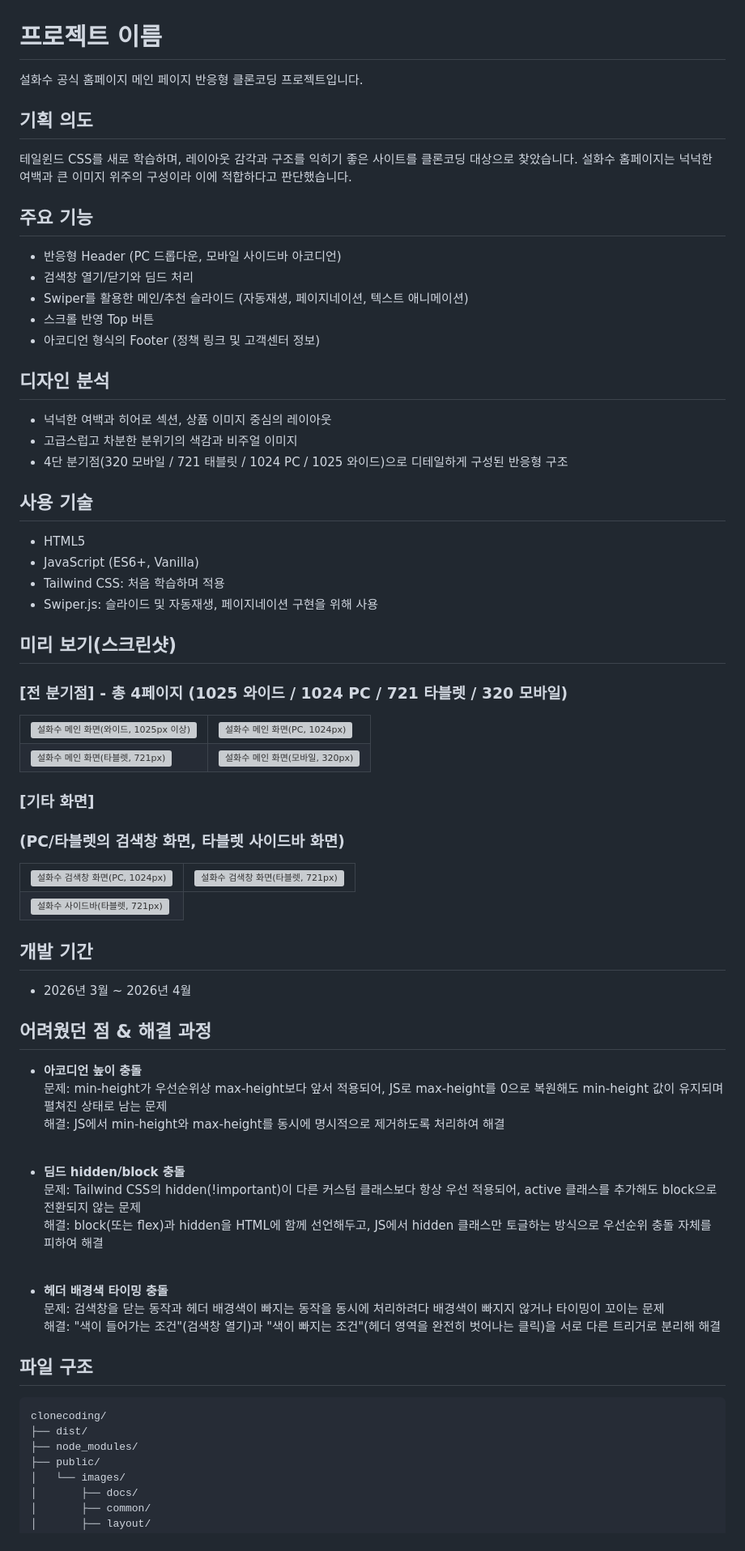
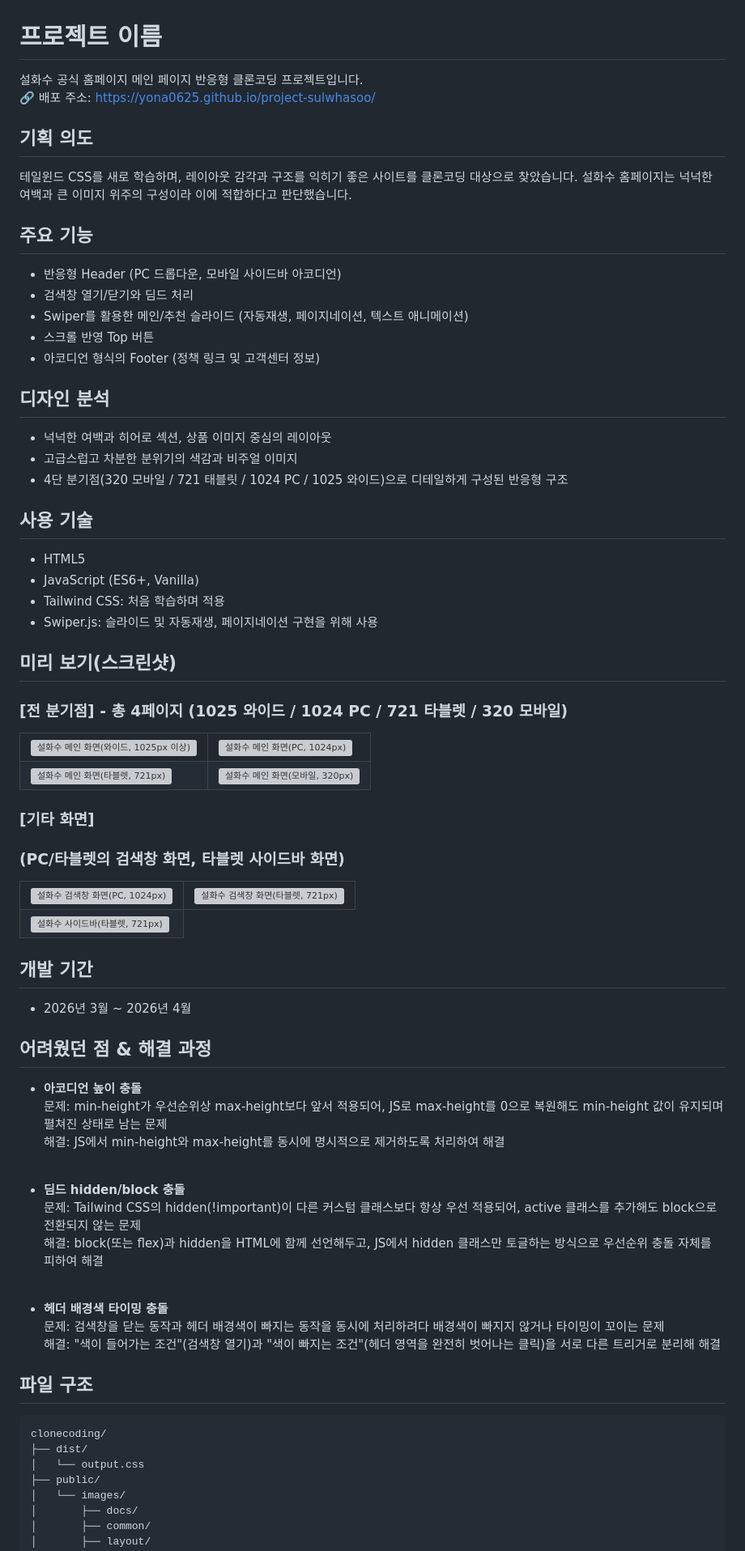
Before and after one commit to yona0625/project-sulwhasoo, a Markdown page: README.md, the part around one of its changes. Shown at 81% size. GitHub-like rendering; grey boxes are pictures that could not be loaded.

````diff
--- a/README.md
+++ b/README.md
@@ -1,10 +1,14 @@
 # 프로젝트 이름
-설화수 공식 홈페이지 메인 페이지 반응형 클론코딩 프로젝트입니다.
+
+설화수 공식 홈페이지 메인 페이지 반응형 클론코딩 프로젝트입니다. <br>
+🔗 배포 주소: https://yona0625.github.io/project-sulwhasoo/
 
 ## 기획 의도
+
 테일윈드 CSS를 새로 학습하며, 레이아웃 감각과 구조를 익히기 좋은 사이트를 클론코딩 대상으로 찾았습니다. 설화수 홈페이지는 넉넉한 여백과 큰 이미지 위주의 구성이라 이에 적합하다고 판단했습니다.
 
 ## 주요 기능
+
 - 반응형 Header (PC 드롭다운, 모바일 사이드바 아코디언)
 - 검색창 열기/닫기와 딤드 처리
 - Swiper를 활용한 메인/추천 슬라이드 (자동재생, 페이지네이션, 텍스트 애니메이션)
@@ -12,18 +16,22 @@
 - 아코디언 형식의 Footer (정책 링크 및 고객센터 정보)
 
 ## 디자인 분석
+
 - 넉넉한 여백과 히어로 섹션, 상품 이미지 중심의 레이아웃
 - 고급스럽고 차분한 분위기의 색감과 비주얼 이미지
 - 4단 분기점(320 모바일 / 721 태블릿 / 1024 PC / 1025 와이드)으로 디테일하게 구성된 반응형 구조
 
 ## 사용 기술
+
 - HTML5
 - JavaScript (ES6+, Vanilla)
 - Tailwind CSS: 처음 학습하며 적용
 - Swiper.js: 슬라이드 및 자동재생, 페이지네이션 구현을 위해 사용
 
 ## 미리 보기(스크린샷)
+
 ### [전 분기점] - 총 4페이지 (1025 와이드 / 1024 PC / 721 타블렛 / 320 모바일) <br>
+
 <table>
 <tr>
     <td valign="top"><img src="./public/images/docs/screenshot_main-wide1025.jpg" width="100%" alt="설화수 메인 화면(와이드, 1025px 이상)"></td>
@@ -36,7 +44,9 @@
 </table>
 
 ### [기타 화면] <br>
+
 ### (PC/타블렛의 검색창 화면, 타블렛 사이드바 화면)
+
 <table>
   <tr>
     <td valign="top"><img src="./public/images/docs/screenshot_search-pc1024.jpg" width="100%" alt="설화수 검색창 화면(PC, 1024px)"></td>
@@ -48,29 +58,31 @@
 </table>
 
 ## 개발 기간
+
 - 2026년 3월 ~ 2026년 4월
 
 ## 어려웠던 점 & 해결 과정
+
 - **아코디언 높이 충돌** <br>
-문제: min-height가 우선순위상 max-height보다 앞서 적용되어, JS로 max-height를 0으로 복원해도 min-height 값이 유지되며 펼쳐진 상태로 남는 문제 <br>
-해결: JS에서 min-height와 max-height를 동시에 명시적으로 제거하도록 처리하여 해결
-<br><br>
+  문제: min-height가 우선순위상 max-height보다 앞서 적용되어, JS로 max-height를 0으로 복원해도 min-height 값이 유지되며 펼쳐진 상태로 남는 문제 <br>
+  해결: JS에서 min-height와 max-height를 동시에 명시적으로 제거하도록 처리하여 해결
+  <br><br>
 
 - **딤드 hidden/block 충돌** <br>
-문제: Tailwind CSS의 hidden(!important)이 다른 커스텀 클래스보다 항상 우선 적용되어, active 클래스를 추가해도 block으로 전환되지 않는 문제 <br>
-해결: block(또는 flex)과 hidden을 HTML에 함께 선언해두고, JS에서 hidden 클래스만 토글하는 방식으로 우선순위 충돌 자체를 피하여 해결
-<br><br>
+  문제: Tailwind CSS의 hidden(!important)이 다른 커스텀 클래스보다 항상 우선 적용되어, active 클래스를 추가해도 block으로 전환되지 않는 문제 <br>
+  해결: block(또는 flex)과 hidden을 HTML에 함께 선언해두고, JS에서 hidden 클래스만 토글하는 방식으로 우선순위 충돌 자체를 피하여 해결
+  <br><br>
 
 - **헤더 배경색 타이밍 충돌** <br>
-문제: 검색창을 닫는 동작과 헤더 배경색이 빠지는 동작을 동시에 처리하려다 배경색이 빠지지 않거나 타이밍이 꼬이는 문제 <br>
-해결: "색이 들어가는 조건"(검색창 열기)과 "색이 빠지는 조건"(헤더 영역을 완전히 벗어나는 클릭)을 서로 다른 트리거로 분리해 해결
+  문제: 검색창을 닫는 동작과 헤더 배경색이 빠지는 동작을 동시에 처리하려다 배경색이 빠지지 않거나 타이밍이 꼬이는 문제 <br>
+  해결: "색이 들어가는 조건"(검색창 열기)과 "색이 빠지는 조건"(헤더 영역을 완전히 벗어나는 클릭)을 서로 다른 트리거로 분리해 해결
 
 ## 파일 구조
 
 ```
 clonecoding/
 ├── dist/
-├── node_modules/
+│   └── output.css
 ├── public/
 │   └── images/
 │       ├── docs/
````
Also changed, not shown: other parts of README.md (+6 -4 lines).
